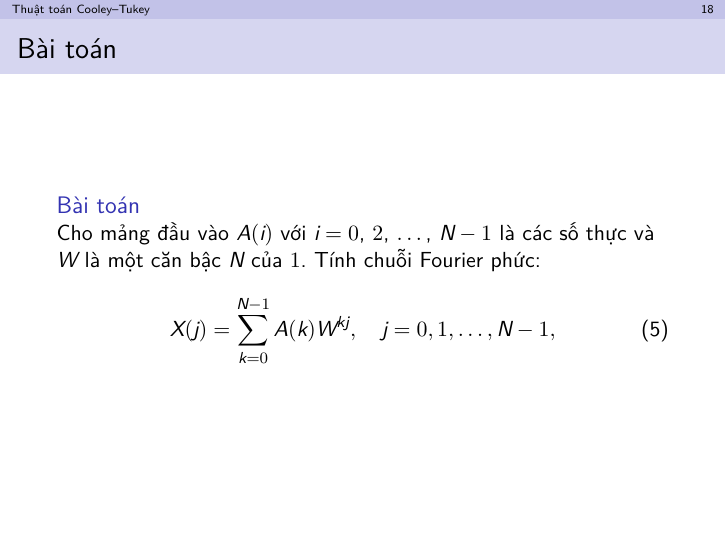
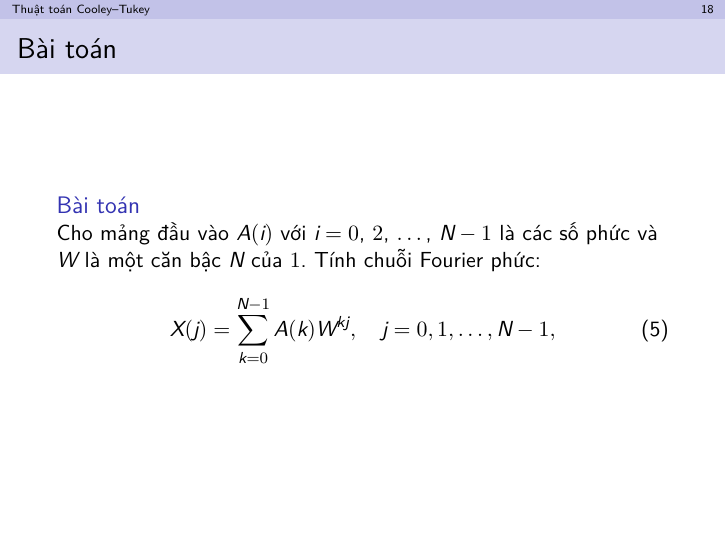
Before and after one commit to kanumi-2005/fast-fourier-transform, LaTeX slides (docs/presentation/main.tex, which reads docs/presentation/main-algorithm/main.tex): page 38 of 114. Compiled offline with XeLaTeX.

Commit message:
fix(presentation): correct input data type in problem statement

```diff
--- a/docs/presentation/main-algorithm/main.tex
+++ b/docs/presentation/main-algorithm/main.tex
@@ -5,7 +5,7 @@
 
   \begin{block}{Bài toán}
     Cho mảng đầu vào $A(i)$ với $i = 0$, $2$, $\ldots\,$, $N - 1$ là các số
-    thực và $W$ là một căn bậc $N$ của $1$. Tính chuỗi
+    phức và $W$ là một căn bậc $N$ của $1$. Tính chuỗi
     Fourier phức: \begin{equation}
       X(j) = \sum_{k = 0}^{N - 1} A(k)W^{kj}, \quad j = 0, 1, \dots, N - 1,
     \end{equation}
```
